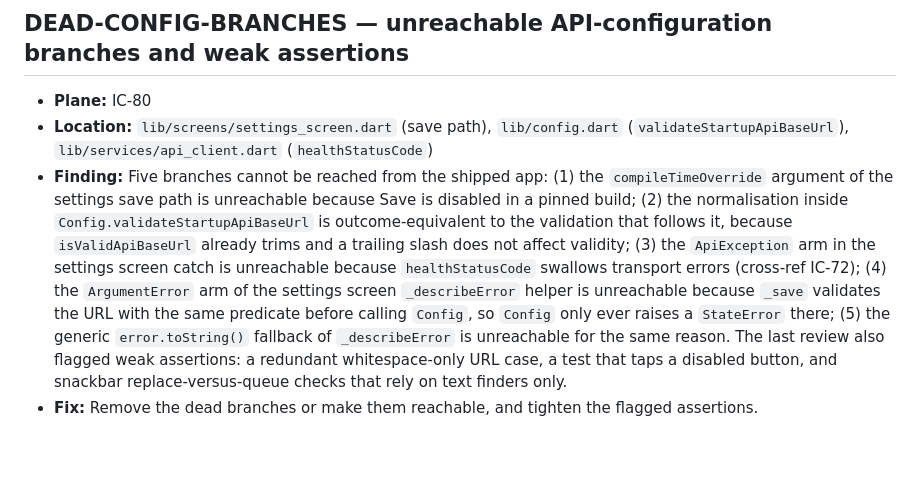
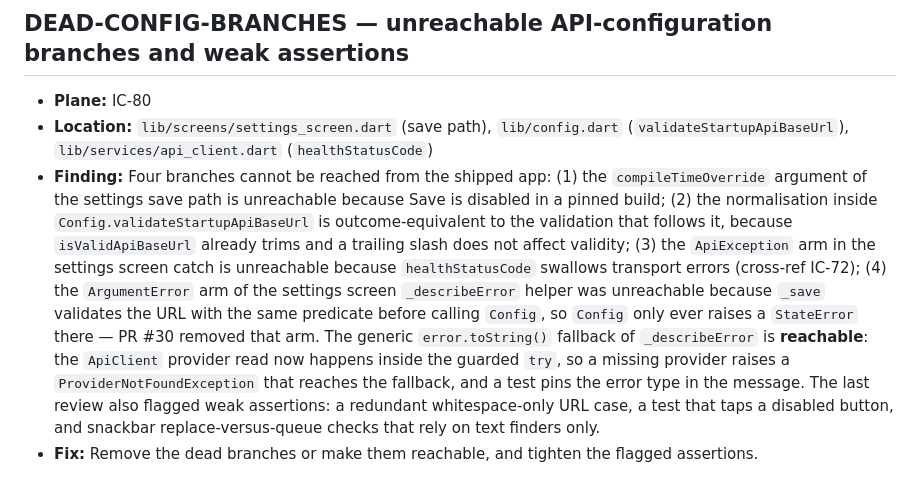
Before and after one commit to OmarAdel10/Image-Classifier, a Markdown page: docs/followups.md, the part around the change. GitHub-like rendering; blank space fills up the shorter version.

Commit message:
📝 docs(followups): correct the dead-branch register
* The generic error fallback of the settings screen is reachable: a
  missing ApiClient provider raises inside the guarded try.
* The dead ArgumentError arm was removed by this branch, so the
  register lists four dead branches instead of five.

```diff
--- a/docs/followups.md
+++ b/docs/followups.md
@@ -184,7 +184,7 @@ matching Plane work item.
 - **Location:** `lib/screens/settings_screen.dart` (save path),
   `lib/config.dart` (`validateStartupApiBaseUrl`),
   `lib/services/api_client.dart` (`healthStatusCode`)
-- **Finding:** Five branches cannot be reached from the shipped app: (1) the
+- **Finding:** Four branches cannot be reached from the shipped app: (1) the
   `compileTimeOverride` argument of the settings save path is unreachable
   because Save is disabled in a pinned build; (2) the normalisation inside
   `Config.validateStartupApiBaseUrl` is outcome-equivalent to the validation
@@ -192,10 +192,13 @@ matching Plane work item.
   slash does not affect validity; (3) the `ApiException` arm in the settings
   screen catch is unreachable because `healthStatusCode` swallows transport
   errors (cross-ref IC-72); (4) the `ArgumentError` arm of the settings
-  screen `_describeError` helper is unreachable because `_save` validates the
+  screen `_describeError` helper was unreachable because `_save` validates the
   URL with the same predicate before calling `Config`, so `Config` only ever
-  raises a `StateError` there; (5) the generic `error.toString()` fallback of
-  `_describeError` is unreachable for the same reason. The last review also
+  raises a `StateError` there — PR #30 removed that arm. The generic
+  `error.toString()` fallback of `_describeError` is **reachable**: the
+  `ApiClient` provider read now happens inside the guarded `try`, so a missing
+  provider raises a `ProviderNotFoundException` that reaches the fallback, and
+  a test pins the error type in the message. The last review also
   flagged weak assertions: a redundant whitespace-only URL case, a test that
   taps a disabled button, and snackbar replace-versus-queue checks that rely
   on text finders only.
```
